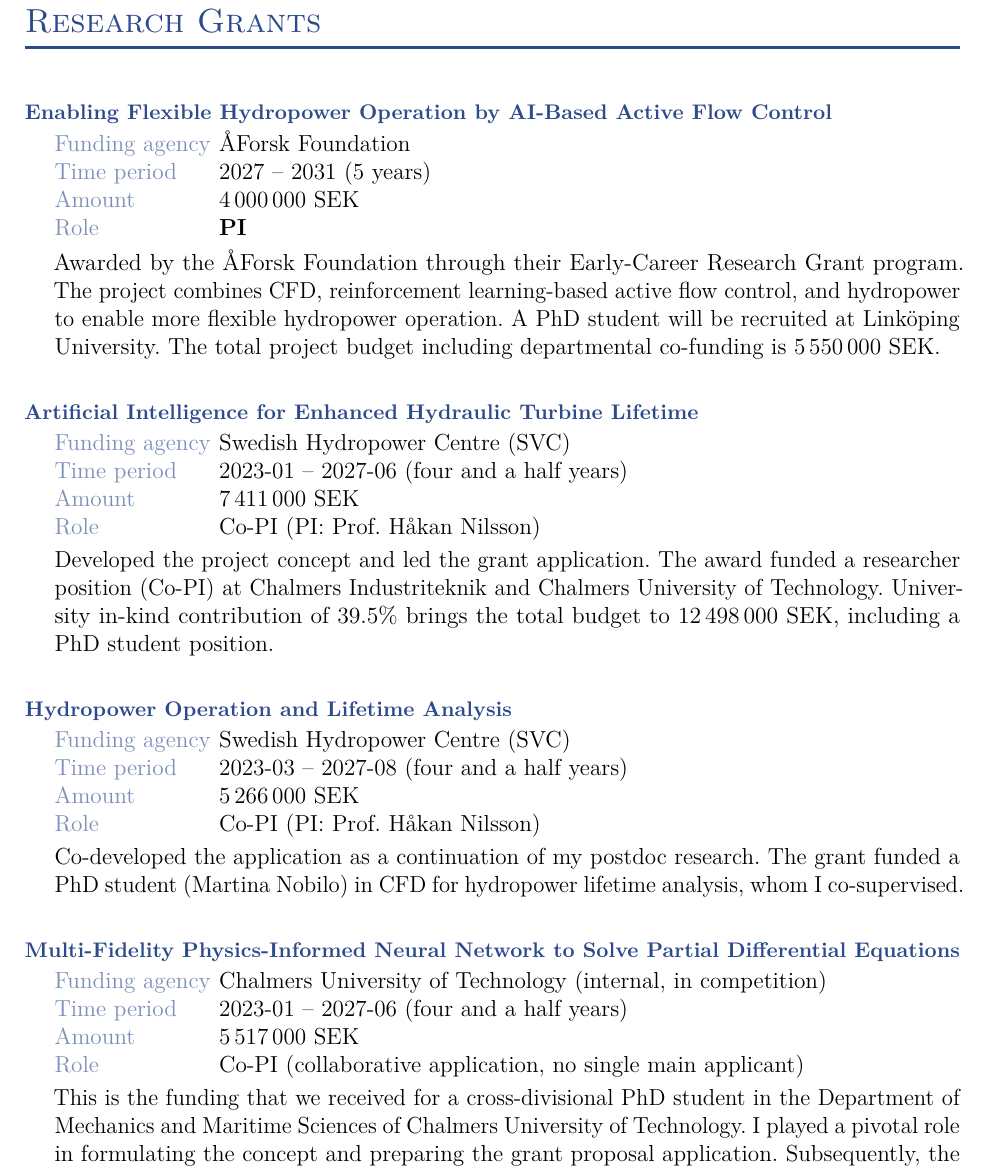
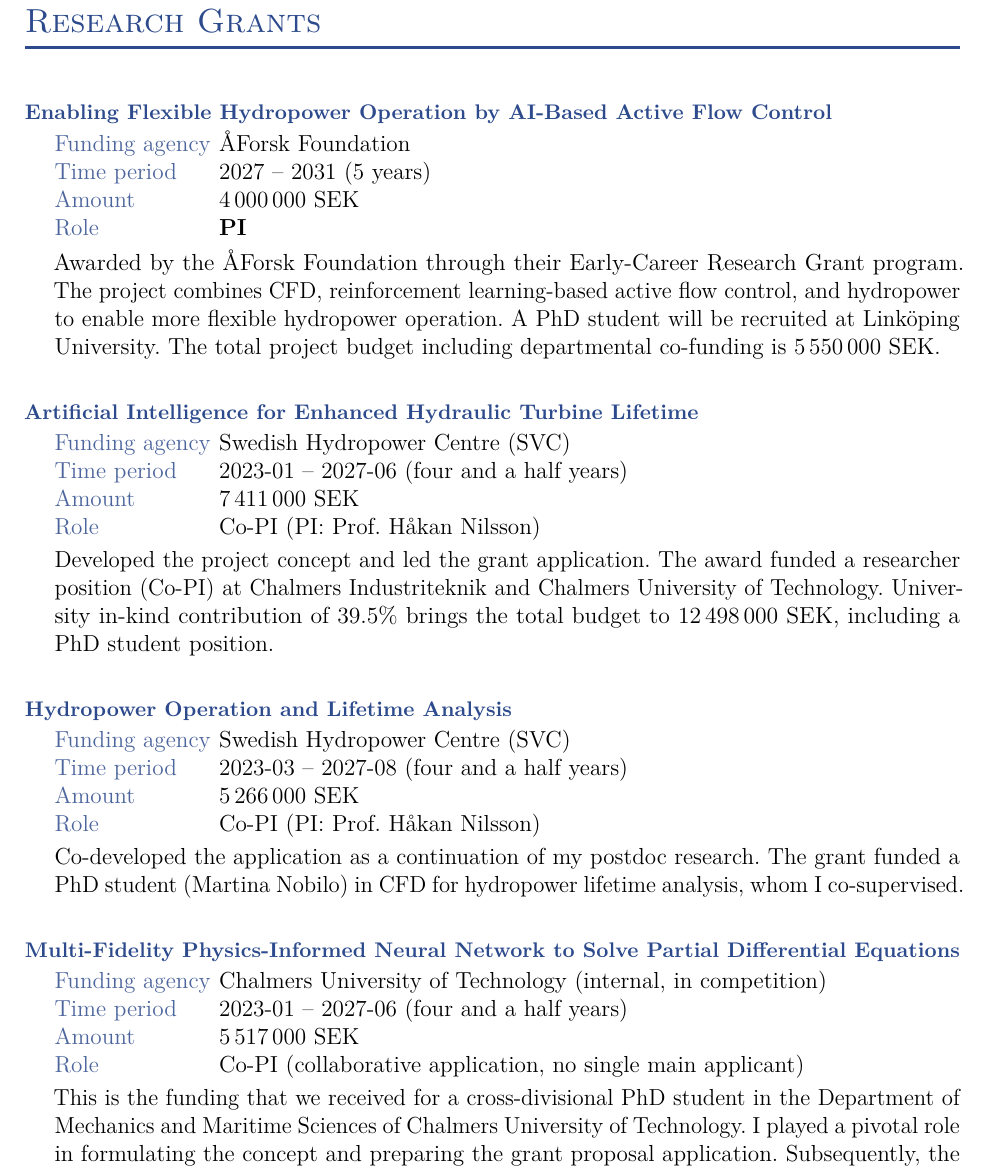
Before and after one commit to salehisaeed/CV, a LaTeX CV (SaeedSalehi_CV.tex, which reads Sections/ResearchGrants.tex): part of page 3 of 12, cut so that both start at the same text. Compiled offline with pdfLaTeX.

Commit message:
Darken the grant field labels
The labels were set at AccentColour!62, which is 38% white and the
palest element in the document; they read as washed out rather than
merely subordinate. At !85 they hold their weight while the bold,
full-strength title still leads the hierarchy.

Co-Authored-By: Claude Opus 5 <noreply@anthropic.com>

```diff
--- a/Sections/ResearchGrants.tex
+++ b/Sections/ResearchGrants.tex
@@ -23,7 +23,7 @@
 % supplies its own preamble and does not read the CV's Settings.tex.
 \providecommand{\grantfield}[2]{%
   \nobreak\noindent\hspace*{1.3em}%
-  \parbox[t]{7.25em}{\raggedright\strut{\color{AccentColour!62}#1}}%
+  \parbox[t]{7.25em}{\raggedright\strut{\color{AccentColour!85}#1}}%
   \parbox[t]{\dimexpr\linewidth-8.5em\relax}{\raggedright\strut #2}%
   \par\nobreak\vspace{0pt}}
 \providecommand{\grantentry}[6]{%
```
Also changed, not shown: SaeedSalehi_CV.pdf.
